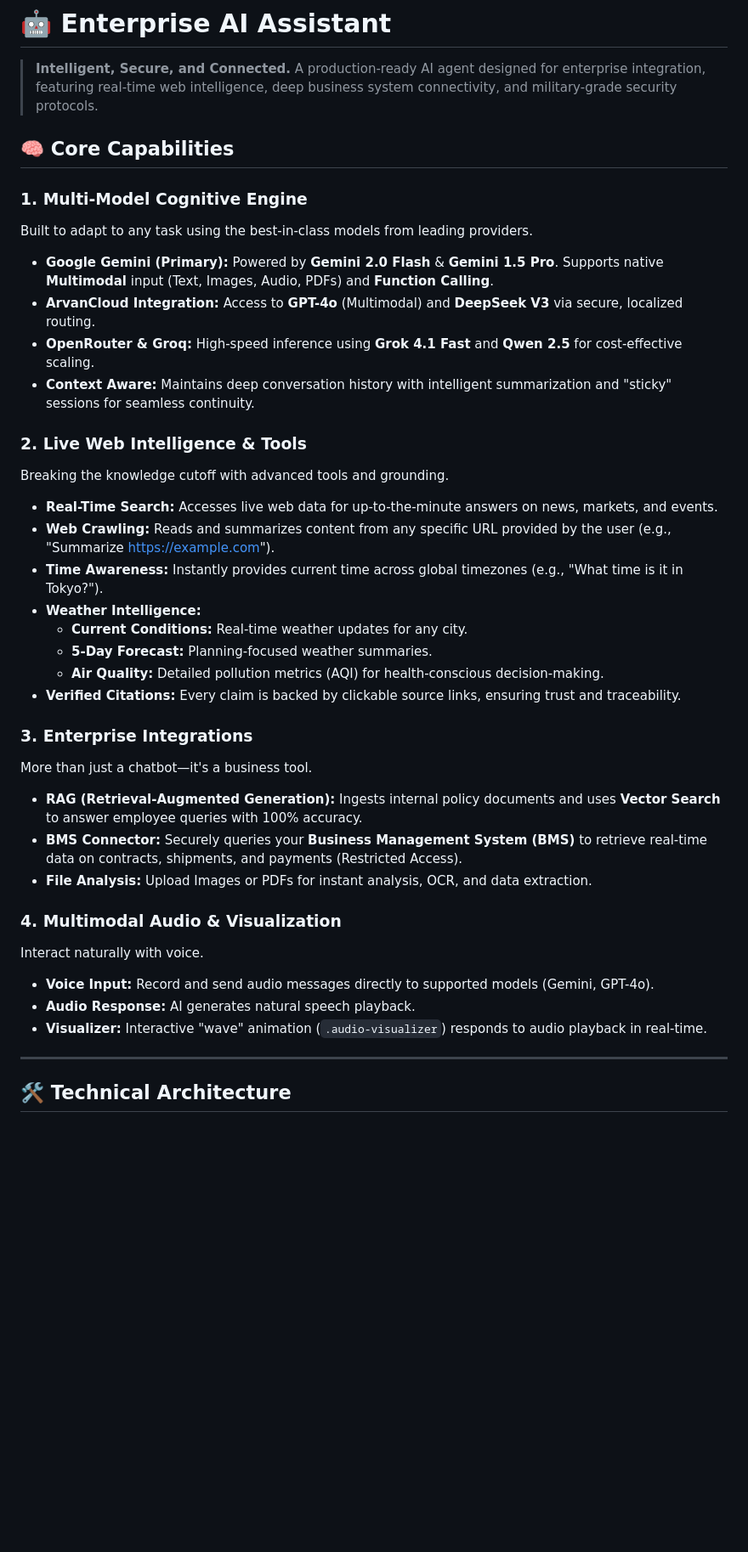
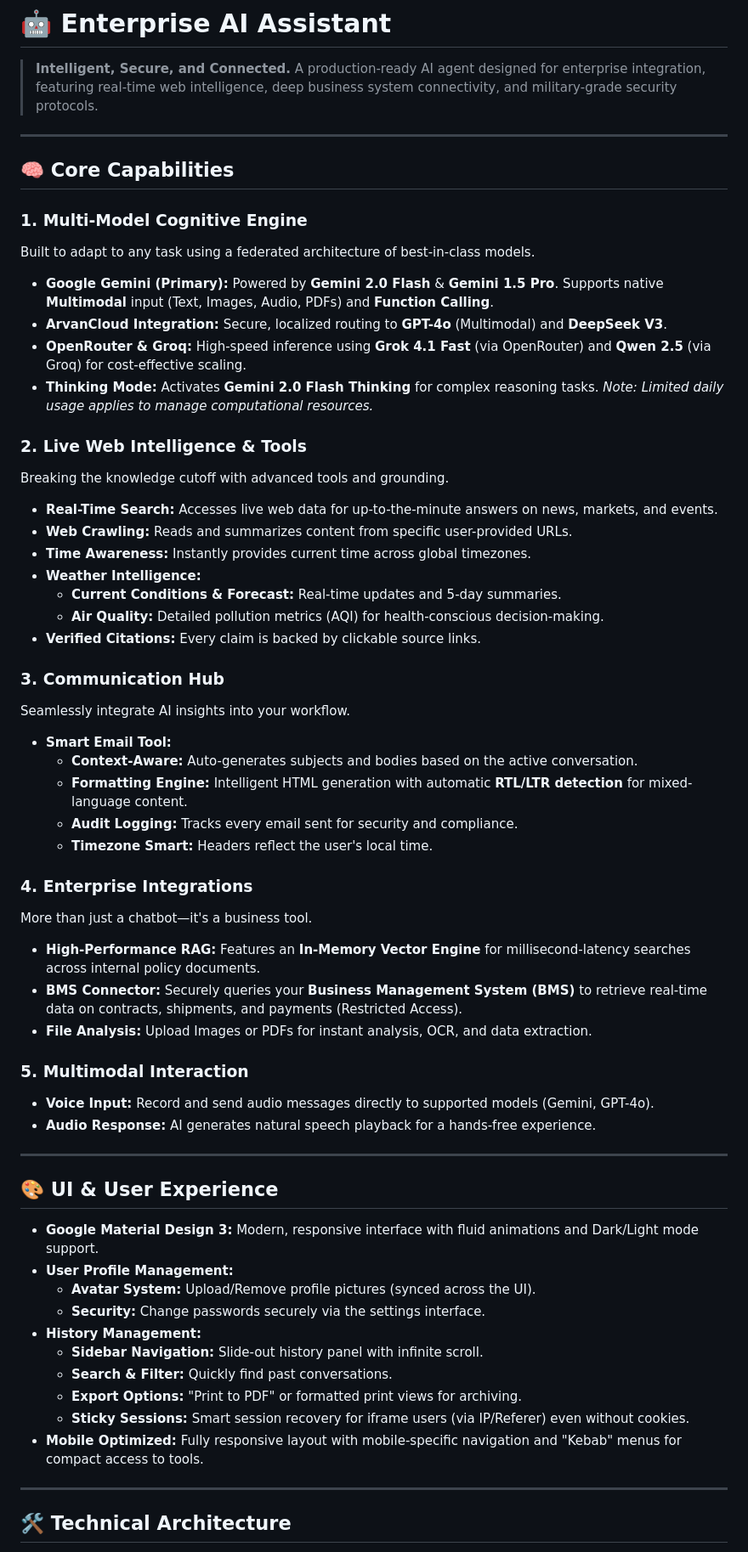
Before and after one commit to Arash-Rostami/AI-Agent, a Markdown page: README.md, the part around one of its changes. Shown at 85% size. GitHub-like rendering; blank space fills up the shorter version.

Commit message:
Update README.md with comprehensive feature documentation
- Removed incorrect reference to 'Audio Visualizer'.
- Added 'Thinking Mode' with notes on daily usage limits.
- Documented 'In-Memory Vector Engine' in Technical Architecture.
- Updated model list to include specific providers (Groq Qwen 2.5, OpenRouter Grok 4.1).
- Added 'Communication Hub' section detailing Email Tool capabilities.
- Added 'User Profile Management' section covering Avatar and Password features.

```diff
--- a/README.md
+++ b/README.md
@@ -3,37 +3,59 @@
 > **Intelligent, Secure, and Connected.**
 > A production-ready AI agent designed for enterprise integration, featuring real-time web intelligence, deep business system connectivity, and military-grade security protocols.
 
+---
+
 ## 🧠 Core Capabilities
 
 ### 1. Multi-Model Cognitive Engine
-Built to adapt to any task using the best-in-class models from leading providers.
+Built to adapt to any task using a federated architecture of best-in-class models.
 *   **Google Gemini (Primary):** Powered by **Gemini 2.0 Flash** & **Gemini 1.5 Pro**. Supports native **Multimodal** input (Text, Images, Audio, PDFs) and **Function Calling**.
-*   **ArvanCloud Integration:** Access to **GPT-4o** (Multimodal) and **DeepSeek V3** via secure, localized routing.
-*   **OpenRouter & Groq:** High-speed inference using **Grok 4.1 Fast** and **Qwen 2.5** for cost-effective scaling.
-*   **Context Aware:** Maintains deep conversation history with intelligent summarization and "sticky" sessions for seamless continuity.
+*   **ArvanCloud Integration:** Secure, localized routing to **GPT-4o** (Multimodal) and **DeepSeek V3**.
+*   **OpenRouter & Groq:** High-speed inference using **Grok 4.1 Fast** (via OpenRouter) and **Qwen 2.5** (via Groq) for cost-effective scaling.
+*   **Thinking Mode:** Activates **Gemini 2.0 Flash Thinking** for complex reasoning tasks. *Note: Limited daily usage applies to manage computational resources.*
 
 ### 2. Live Web Intelligence & Tools
 Breaking the knowledge cutoff with advanced tools and grounding.
 *   **Real-Time Search:** Accesses live web data for up-to-the-minute answers on news, markets, and events.
-*   **Web Crawling:** Reads and summarizes content from any specific URL provided by the user (e.g., "Summarize https://example.com").
-*   **Time Awareness:** Instantly provides current time across global timezones (e.g., "What time is it in Tokyo?").
+*   **Web Crawling:** Reads and summarizes content from specific user-provided URLs.
+*   **Time Awareness:** Instantly provides current time across global timezones.
 *   **Weather Intelligence:**
-    *   **Current Conditions:** Real-time weather updates for any city.
-    *   **5-Day Forecast:** Planning-focused weather summaries.
+    *   **Current Conditions & Forecast:** Real-time updates and 5-day summaries.
     *   **Air Quality:** Detailed pollution metrics (AQI) for health-conscious decision-making.
-*   **Verified Citations:** Every claim is backed by clickable source links, ensuring trust and traceability.
+*   **Verified Citations:** Every claim is backed by clickable source links.
 
-### 3. Enterprise Integrations
+### 3. Communication Hub
+Seamlessly integrate AI insights into your workflow.
+*   **Smart Email Tool:**
+    *   **Context-Aware:** Auto-generates subjects and bodies based on the active conversation.
+    *   **Formatting Engine:** Intelligent HTML generation with automatic **RTL/LTR detection** for mixed-language content.
+    *   **Audit Logging:** Tracks every email sent for security and compliance.
+    *   **Timezone Smart:** Headers reflect the user's local time.
+
+### 4. Enterprise Integrations
 More than just a chatbot—it's a business tool.
-*   **RAG (Retrieval-Augmented Generation):** Ingests internal policy documents and uses **Vector Search** to answer employee queries with 100% accuracy.
+*   **High-Performance RAG:** Features an **In-Memory Vector Engine** for millisecond-latency searches across internal policy documents.
 *   **BMS Connector:** Securely queries your **Business Management System (BMS)** to retrieve real-time data on contracts, shipments, and payments (Restricted Access).
 *   **File Analysis:** Upload Images or PDFs for instant analysis, OCR, and data extraction.
 
-### 4. Multimodal Audio & Visualization
-Interact naturally with voice.
+### 5. Multimodal Interaction
 *   **Voice Input:** Record and send audio messages directly to supported models (Gemini, GPT-4o).
-*   **Audio Response:** AI generates natural speech playback.
-*   **Visualizer:** Interactive "wave" animation (`.audio-visualizer`) responds to audio playback in real-time.
+*   **Audio Response:** AI generates natural speech playback for a hands-free experience.
+
+---
+
+## 🎨 UI & User Experience
+
+*   **Google Material Design 3:** Modern, responsive interface with fluid animations and Dark/Light mode support.
+*   **User Profile Management:**
+    *   **Avatar System:** Upload/Remove profile pictures (synced across the UI).
+    *   **Security:** Change passwords securely via the settings interface.
+*   **History Management:**
+    *   **Sidebar Navigation:** Slide-out history panel with infinite scroll.
+    *   **Search & Filter:** Quickly find past conversations.
+    *   **Export Options:** "Print to PDF" or formatted print views for archiving.
+    *   **Sticky Sessions:** Smart session recovery for iframe users (via IP/Referer) even without cookies.
+*   **Mobile Optimized:** Fully responsive layout with mobile-specific navigation and "Kebab" menus for compact access to tools.
 
 ---
 
```
Also changed, not shown: other parts of README.md (+8 -25 lines).
